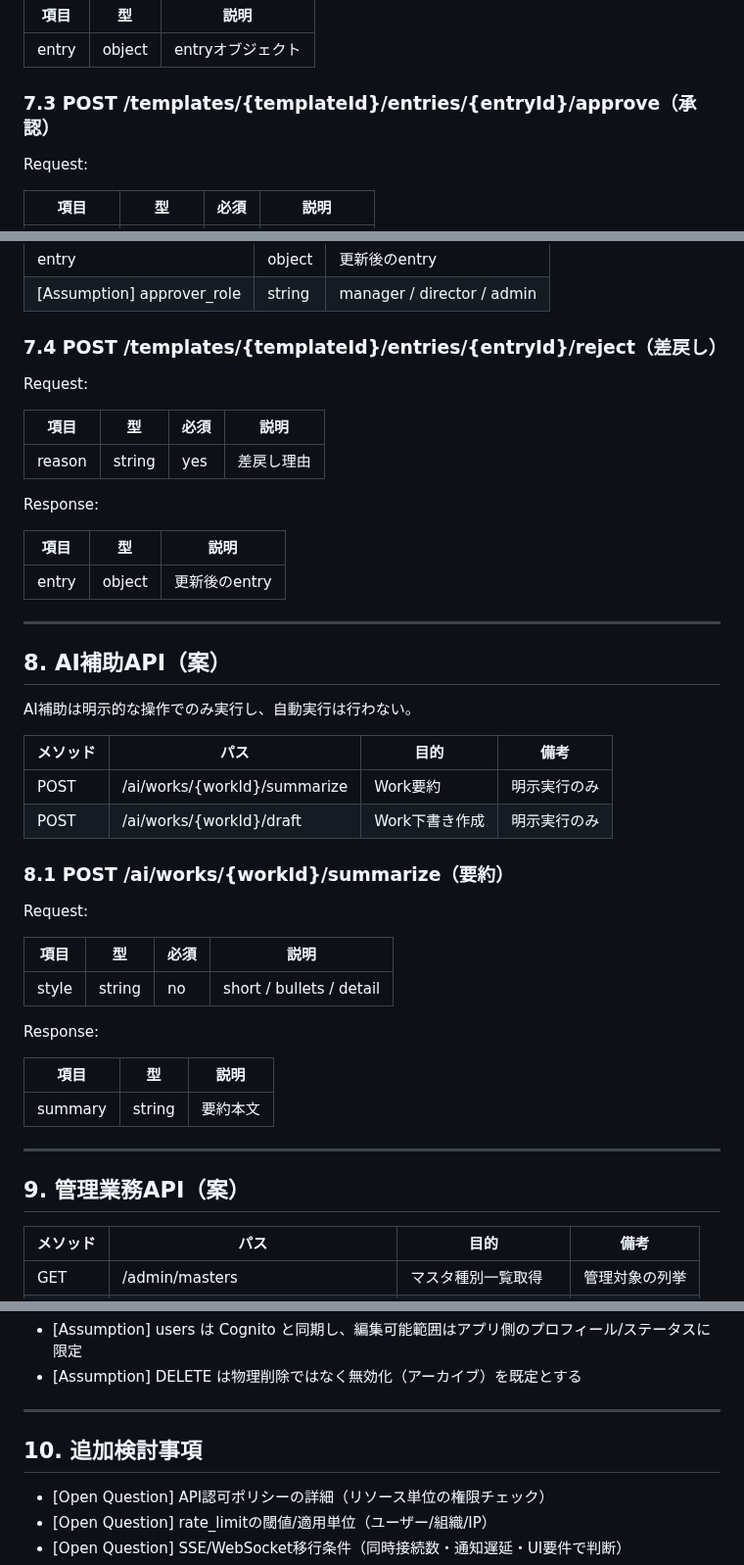
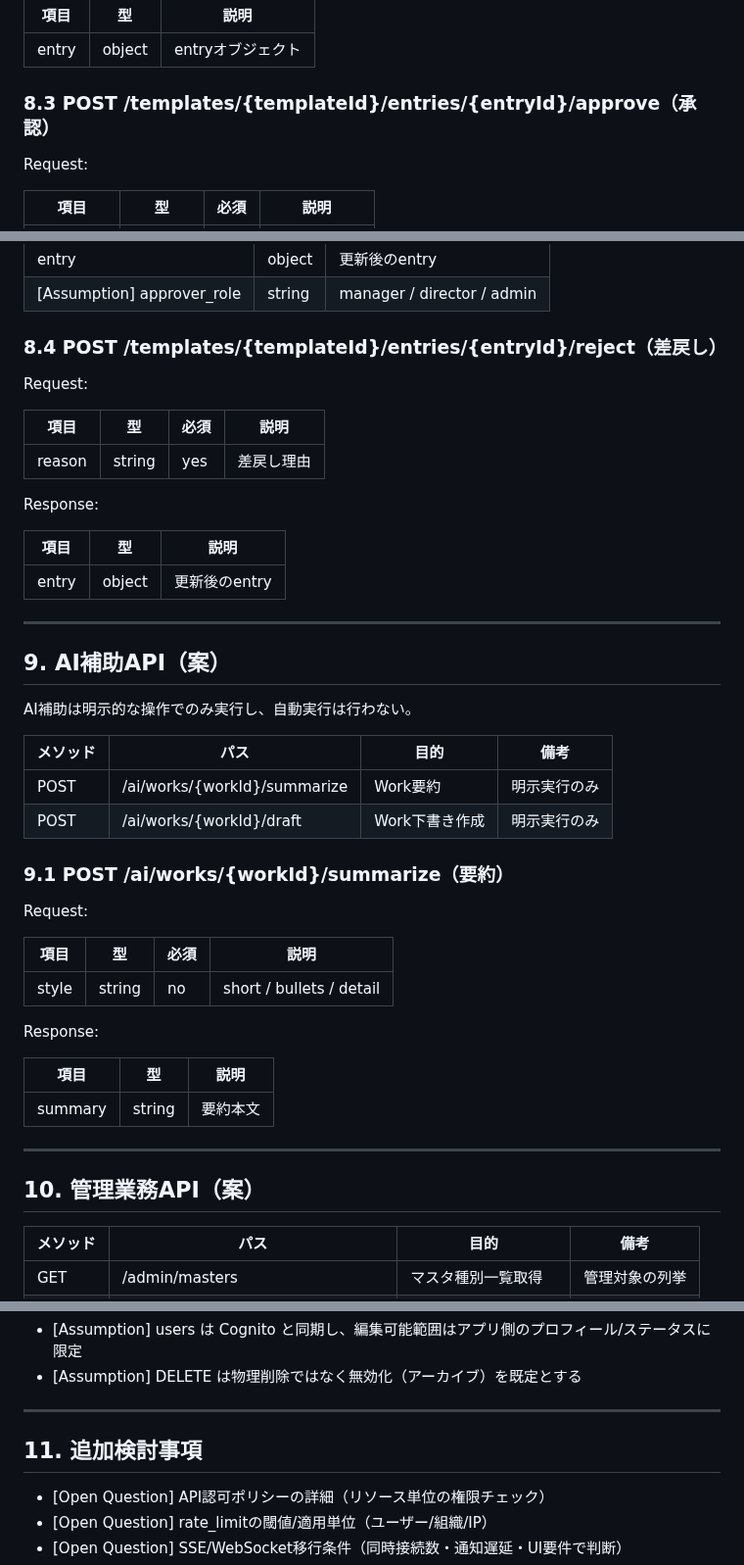
Before and after one commit to kuturogi99with99jazz/sister2-docs, a Markdown page: api_spec.md, 3 parts joined by grey strips. Shown at 98% size. Drawn GitHub-style.

```diff
--- a/api_spec.md
+++ b/api_spec.md
@@ -396,7 +469,7 @@ Response:
 |------|----|------|
 | entry | object | entryオブジェクト |
 
-### 7.3 POST /templates/{templateId}/entries/{entryId}/approve（承認）
+### 8.3 POST /templates/{templateId}/entries/{entryId}/approve（承認）
 
 Request:
 
@@ -412,7 +485,7 @@ Response:
 | entry | object | 更新後のentry |
 | [Assumption] approver_role | string | manager / director / admin |
 
-### 7.4 POST /templates/{templateId}/entries/{entryId}/reject（差戻し）
+### 8.4 POST /templates/{templateId}/entries/{entryId}/reject（差戻し）
 
 Request:
 
@@ -428,7 +501,7 @@ Response:
 
 ---
 
-## 8. AI補助API（案）
+## 9. AI補助API（案）
 
 AI補助は明示的な操作でのみ実行し、自動実行は行わない。
 
@@ -437,7 +510,7 @@ AI補助は明示的な操作でのみ実行し、自動実行は行わない。
 | POST | /ai/works/{workId}/summarize | Work要約 | 明示実行のみ |
 | POST | /ai/works/{workId}/draft | Work下書き作成 | 明示実行のみ |
 
-### 8.1 POST /ai/works/{workId}/summarize（要約）
+### 9.1 POST /ai/works/{workId}/summarize（要約）
 
 Request:
 
@@ -453,7 +526,7 @@ Response:
 
 ---
 
-## 9. 管理業務API（案）
+## 10. 管理業務API（案）
 
 | メソッド | パス | 目的 | 備考 |
 |----------|------|------|------|
@@ -481,7 +554,7 @@ masterType（必須マスタ）:
 
 ---
 
-## 10. 追加検討事項
+## 11. 追加検討事項
 
 - [Open Question] API認可ポリシーの詳細（リソース単位の権限チェック）
 - [Open Question] rate_limitの閾値/適用単位（ユーザー/組織/IP）
```
Also changed, not shown: other parts of api_spec.md (+76 -3 lines).
